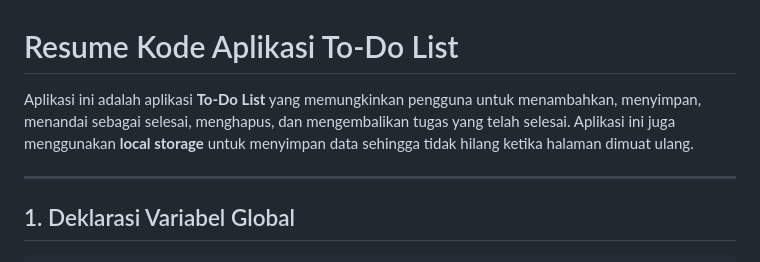
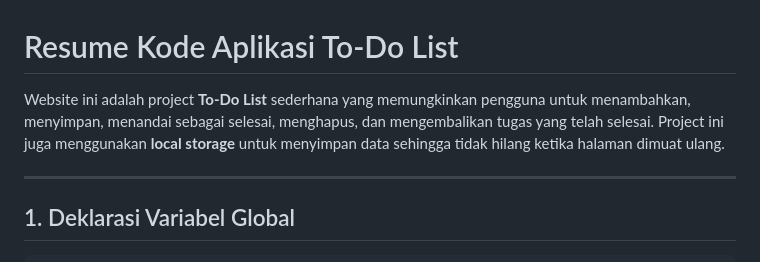
Before and after one commit to nanaachan12/simple-todolist, a Markdown page: readme.MD, the part around the change. Rendered like a GitHub page.

```diff
--- a/readme.MD
+++ b/readme.MD
@@ -1,6 +1,6 @@
 # Resume Kode Aplikasi To-Do List
 
-Aplikasi ini adalah aplikasi **To-Do List** yang memungkinkan pengguna untuk menambahkan, menyimpan, menandai sebagai selesai, menghapus, dan mengembalikan tugas yang telah selesai. Aplikasi ini juga menggunakan **local storage** untuk menyimpan data sehingga tidak hilang ketika halaman dimuat ulang.
+Website ini adalah project **To-Do List** sederhana yang memungkinkan pengguna untuk menambahkan, menyimpan, menandai sebagai selesai, menghapus, dan mengembalikan tugas yang telah selesai. Project ini juga menggunakan **local storage** untuk menyimpan data sehingga tidak hilang ketika halaman dimuat ulang.
 
 ---
 
```
